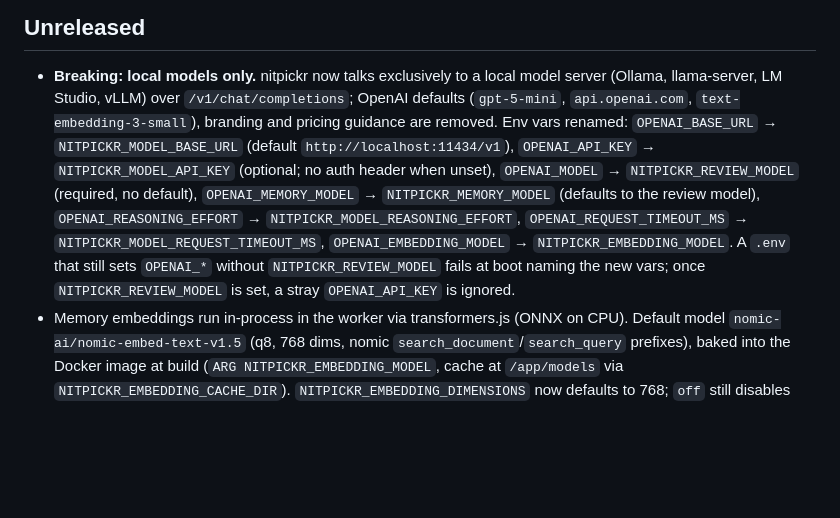
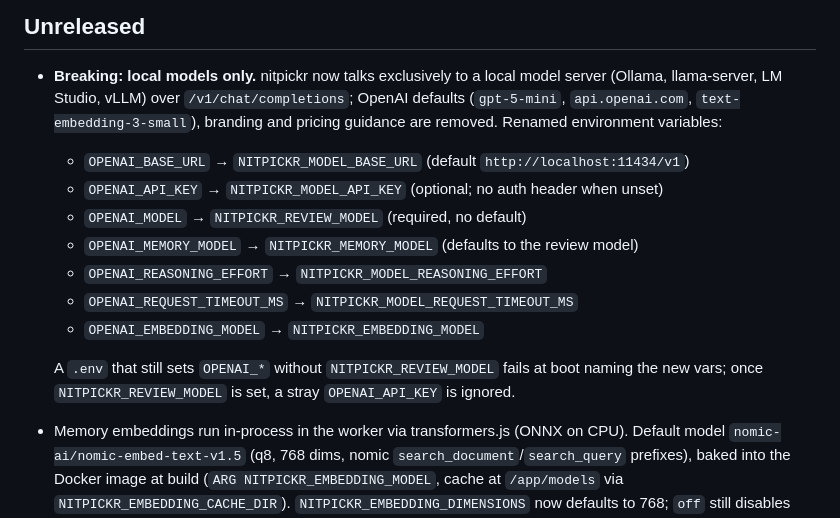
Before and after one commit to rubenspessoa/nitpickr, a Markdown page: CHANGELOG.md, the part around the change. GitHub-like rendering; blank space fills up the shorter version.

Commit message:
Clarify embedding dimensions default and changelog renames
Addresses nitpickr review feedback on #13: the Ollama doc now says the
768 default matches the default embedding model, and the changelog lists
the renamed variables as a sub-list.

Co-Authored-By: Claude Opus 5.5 <noreply@anthropic.com>

```diff
--- a/CHANGELOG.md
+++ b/CHANGELOG.md
@@ -5,18 +5,22 @@
 - **Breaking: local models only.** nitpickr now talks exclusively to a local
   model server (Ollama, llama-server, LM Studio, vLLM) over
   `/v1/chat/completions`; OpenAI defaults (`gpt-5-mini`, `api.openai.com`,
-  `text-embedding-3-small`), branding and pricing guidance are removed. Env
-  vars renamed: `OPENAI_BASE_URL` → `NITPICKR_MODEL_BASE_URL` (default
-  `http://localhost:11434/v1`), `OPENAI_API_KEY` → `NITPICKR_MODEL_API_KEY`
-  (optional; no auth header when unset), `OPENAI_MODEL` →
-  `NITPICKR_REVIEW_MODEL` (required, no default), `OPENAI_MEMORY_MODEL` →
-  `NITPICKR_MEMORY_MODEL` (defaults to the review model),
-  `OPENAI_REASONING_EFFORT` → `NITPICKR_MODEL_REASONING_EFFORT`,
-  `OPENAI_REQUEST_TIMEOUT_MS` → `NITPICKR_MODEL_REQUEST_TIMEOUT_MS`,
-  `OPENAI_EMBEDDING_MODEL` → `NITPICKR_EMBEDDING_MODEL`. A `.env` that still
-  sets `OPENAI_*` without `NITPICKR_REVIEW_MODEL` fails at boot naming the new
-  vars; once `NITPICKR_REVIEW_MODEL` is set, a stray `OPENAI_API_KEY` is
-  ignored.
+  `text-embedding-3-small`), branding and pricing guidance are removed.
+  Renamed environment variables:
+  - `OPENAI_BASE_URL` → `NITPICKR_MODEL_BASE_URL` (default
+    `http://localhost:11434/v1`)
+  - `OPENAI_API_KEY` → `NITPICKR_MODEL_API_KEY` (optional; no auth header when
+    unset)
+  - `OPENAI_MODEL` → `NITPICKR_REVIEW_MODEL` (required, no default)
+  - `OPENAI_MEMORY_MODEL` → `NITPICKR_MEMORY_MODEL` (defaults to the review
+    model)
+  - `OPENAI_REASONING_EFFORT` → `NITPICKR_MODEL_REASONING_EFFORT`
+  - `OPENAI_REQUEST_TIMEOUT_MS` → `NITPICKR_MODEL_REQUEST_TIMEOUT_MS`
+  - `OPENAI_EMBEDDING_MODEL` → `NITPICKR_EMBEDDING_MODEL`
+
+  A `.env` that still sets `OPENAI_*` without `NITPICKR_REVIEW_MODEL` fails at
+  boot naming the new vars; once `NITPICKR_REVIEW_MODEL` is set, a stray
+  `OPENAI_API_KEY` is ignored.
 - Memory embeddings run in-process in the worker via transformers.js (ONNX on
   CPU). Default model `nomic-ai/nomic-embed-text-v1.5` (q8, 768 dims, nomic
   `search_document`/`search_query` prefixes), baked into the Docker image at
```
Also changed, not shown: docs/local-models-ollama.md (+3 -1 lines).
